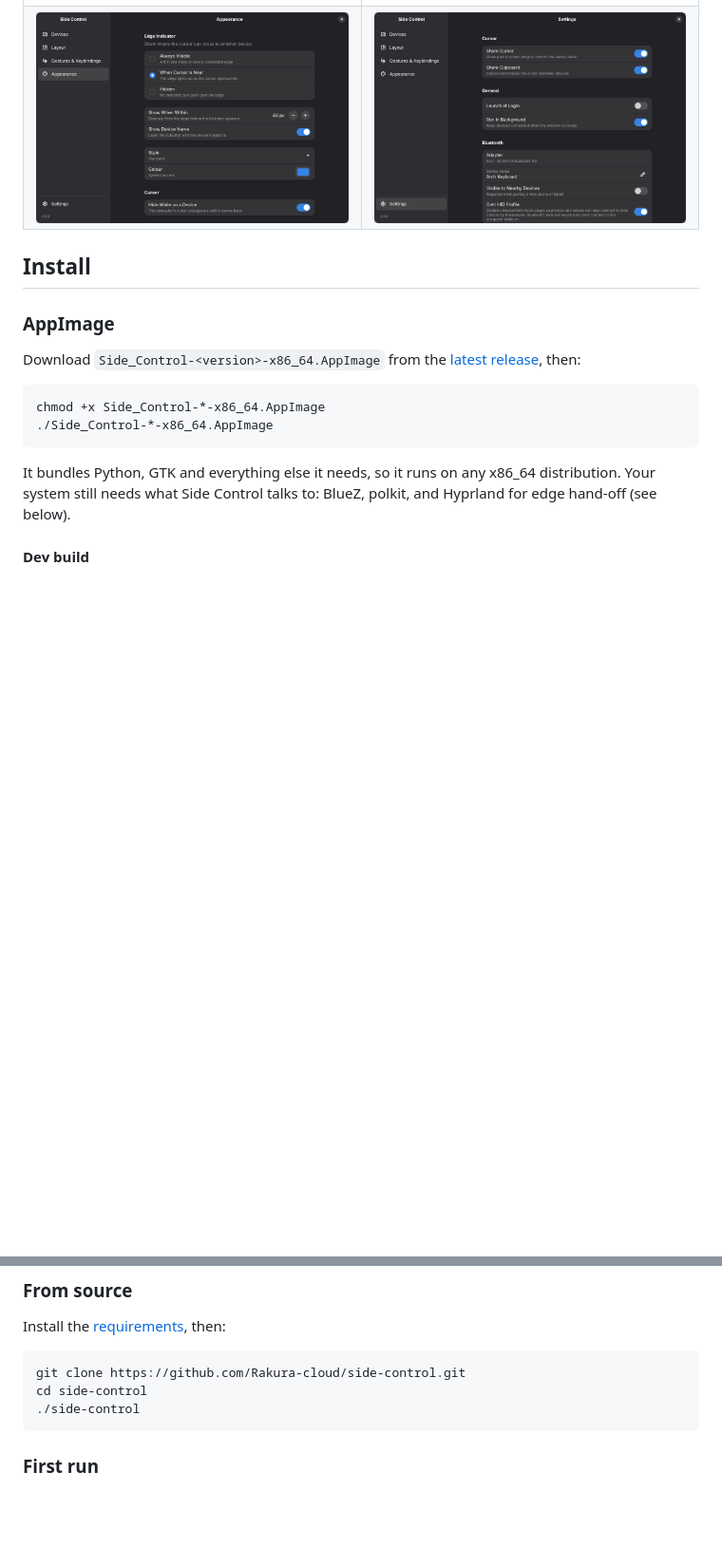
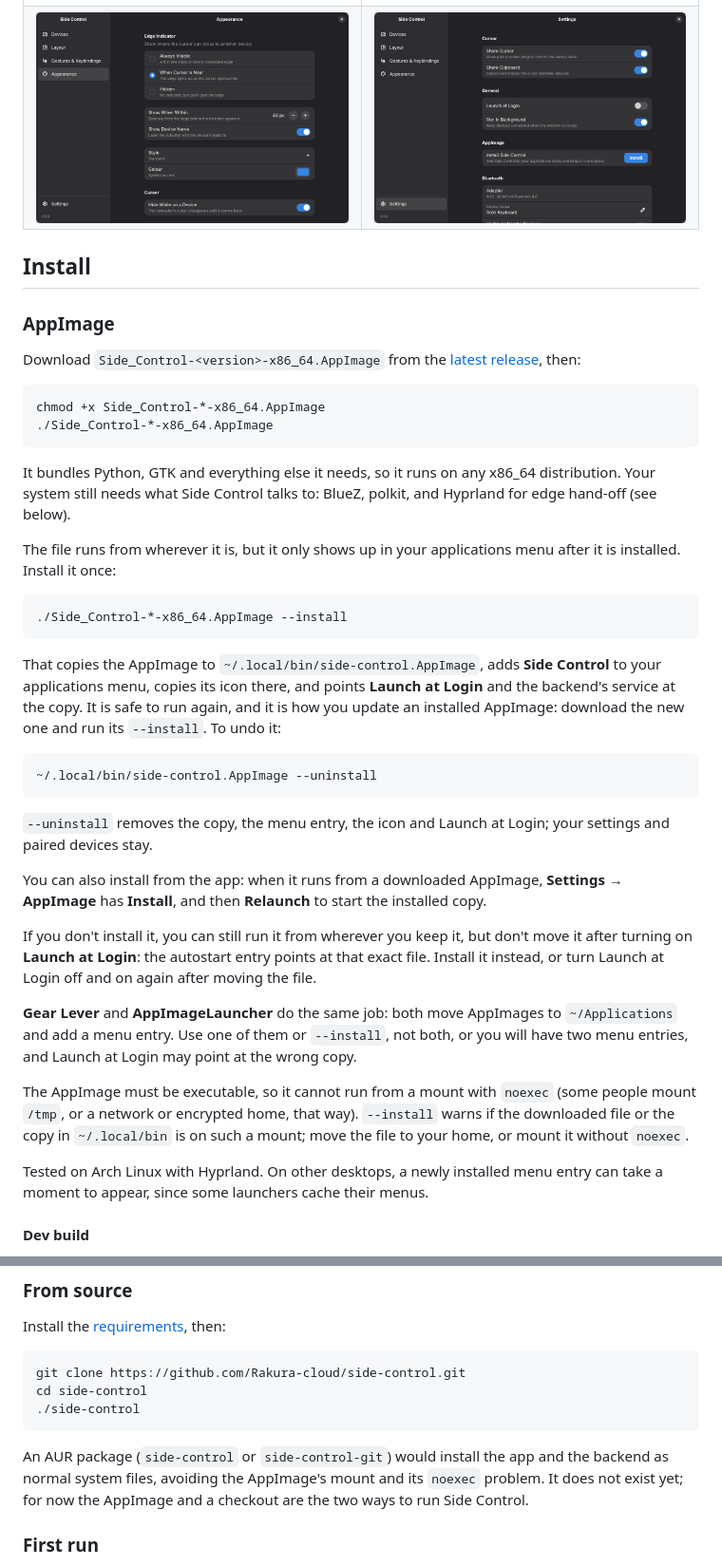
Before and after one commit to Rakura-cloud/side-control, a Markdown page: README.md, 2 parts joined by grey strips. Shown at 95% size. Rendered like a GitHub page; pictures changed too: docs/screenshots/settings.png; blank space fills up the shorter version.

````diff
--- a/README.md
+++ b/README.md
@@ -58,6 +58,43 @@ chmod +x Side_Control-*-x86_64.AppImage
 It bundles Python, GTK and everything else it needs, so it runs on any x86_64 distribution. Your system
 still needs what Side Control talks to: BlueZ, polkit, and Hyprland for edge hand-off (see below).
 
+The file runs from wherever it is, but it only shows up in your applications menu after it is
+installed. Install it once:
+
+```sh
+./Side_Control-*-x86_64.AppImage --install
+```
+
+That copies the AppImage to `~/.local/bin/side-control.AppImage`, adds **Side Control** to your
+applications menu, copies its icon there, and points **Launch at Login** and the backend's service at
+the copy. It is safe to run again, and it is how you update an installed AppImage: download the new one
+and run its `--install`. To undo it:
+
+```sh
+~/.local/bin/side-control.AppImage --uninstall
+```
+
+`--uninstall` removes the copy, the menu entry, the icon and Launch at Login; your settings and paired
+devices stay.
+
+You can also install from the app: when it runs from a downloaded AppImage, **Settings → AppImage** has
+**Install**, and then **Relaunch** to start the installed copy.
+
+If you don't install it, you can still run it from wherever you keep it, but don't move it after
+turning on **Launch at Login**: the autostart entry points at that exact file. Install it instead, or
+turn Launch at Login off and on again after moving the file.
+
+**Gear Lever** and **AppImageLauncher** do the same job: both move AppImages to `~/Applications` and add
+a menu entry. Use one of them or `--install`, not both, or you will have two menu entries, and Launch
+at Login may point at the wrong copy.
+
+The AppImage must be executable, so it cannot run from a mount with `noexec` (some people mount `/tmp`,
+or a network or encrypted home, that way). `--install` warns if the downloaded file or the copy in
+`~/.local/bin` is on such a mount; move the file to your home, or mount it without `noexec`.
+
+Tested on Arch Linux with Hyprland. On other desktops, a newly installed menu entry can take a moment
+to appear, since some launchers cache their menus.
+
 #### Dev build
 
 To try fixes before they are released, download `Side_Control-<version>-dev.<commit>-x86_64.AppImage`
@@ -78,6 +115,10 @@ git clone https://github.com/Rakura-cloud/side-control.git
 cd side-control
 ./side-control
 ```
+
+An AUR package (`side-control` or `side-control-git`) would install the app and the backend as normal
+system files, avoiding the AppImage's mount and its `noexec` problem. It does not exist yet; for now
+the AppImage and a checkout are the two ways to run Side Control.
 
 ### First run
 
````
Also changed, not shown: AGENTS.md (+2 -1 lines), 6 other files.
